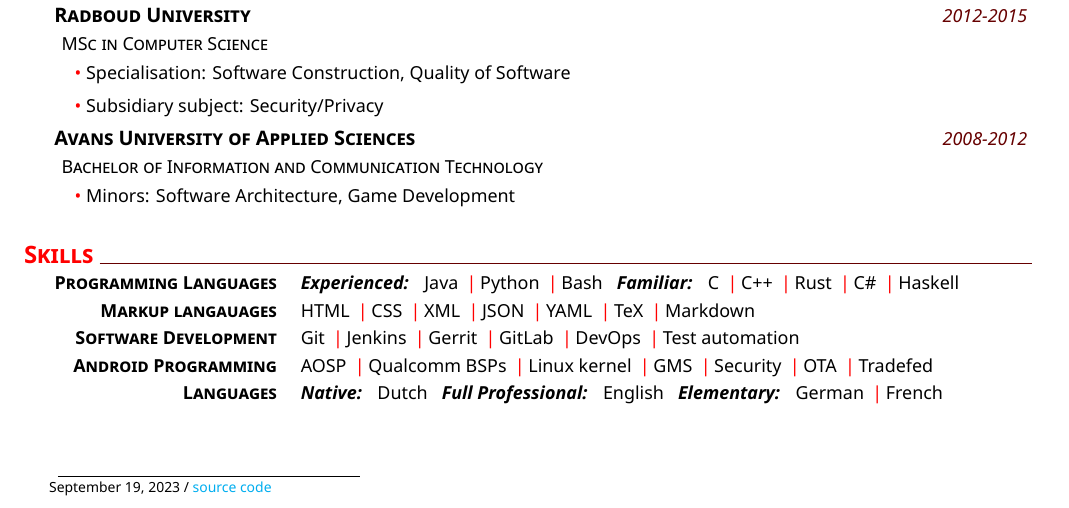
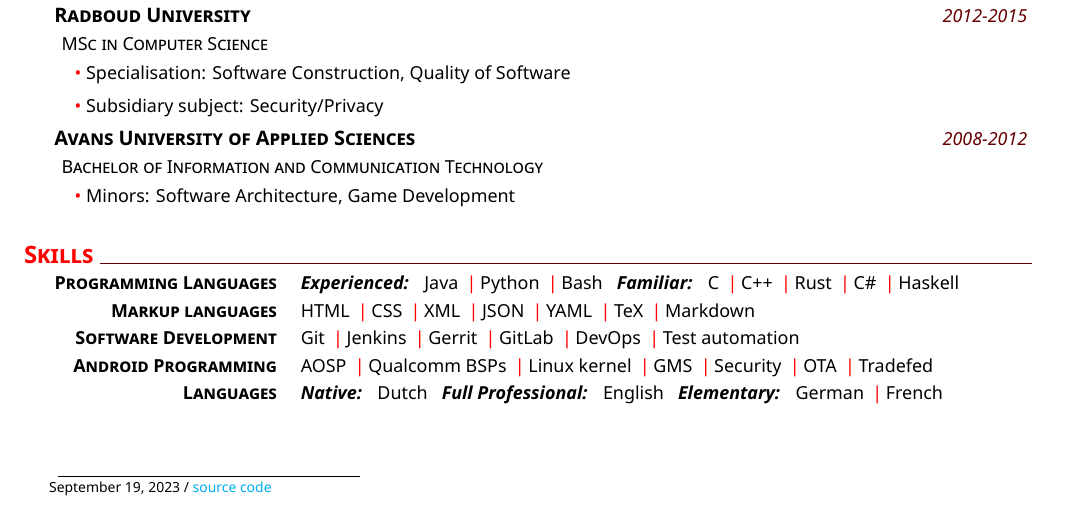
Before and after one commit to made42/resume, a LaTeX CV (CV.tex): part of the page, cut so that both start at the same text. Compiled offline with XeLaTeX.

Commit message:
Fix typo

```diff
--- a/CV.tex
+++ b/CV.tex
@@ -129,7 +129,7 @@
     %
     \newcommand{\skillone}{\createskill{Programming Languages}{\textbf{\emph{Experienced:}} \ \  Java \cpshalf Python \cpshalf Bash \ \ \textbf{\emph{Familiar:}} \ \ C \cpshalf C++ \cpshalf Rust \cpshalf C\# \cpshalf Haskell}}
     %
-   	\newcommand{\skilltwo}{\createskill{Markup langauages}{HTML \cpshalf CSS \cpshalf XML \cpshalf JSON \cpshalf YAML \cpshalf TeX \cpshalf Markdown}}
+    \newcommand{\skilltwo}{\createskill{Markup languages}{HTML \cpshalf CSS \cpshalf XML \cpshalf JSON \cpshalf YAML \cpshalf TeX \cpshalf Markdown}}
     %
     \newcommand{\skillthree}{\createskill{Software Development}{Git \cpshalf Jenkins \cpshalf Gerrit \cpshalf GitLab \cpshalf DevOps \cpshalf Test automation}}
     %
```
